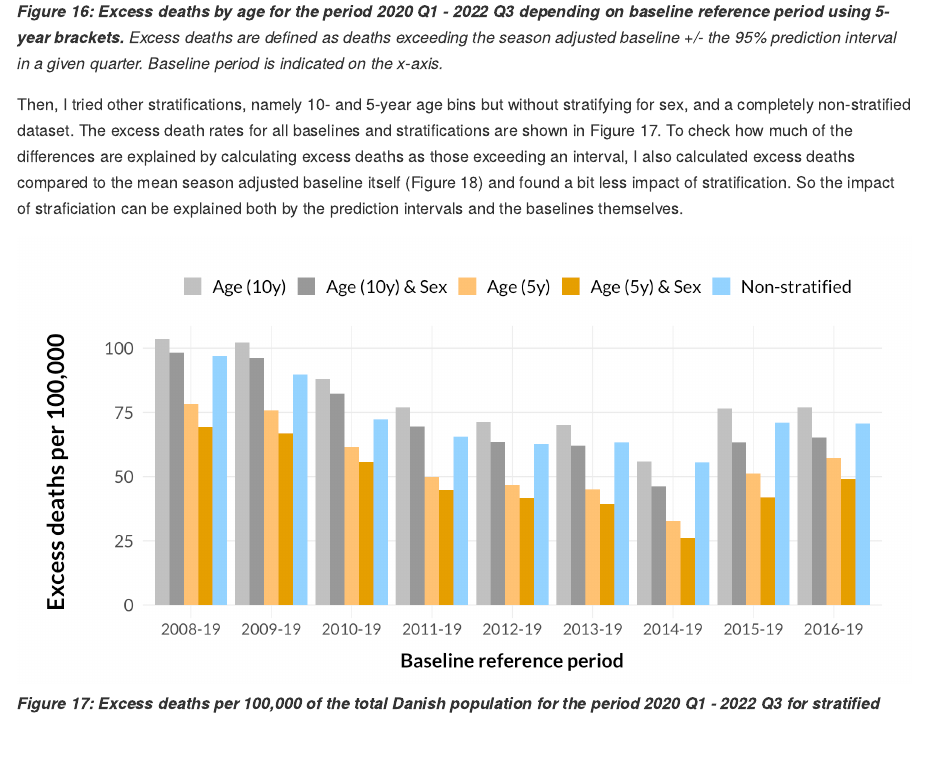
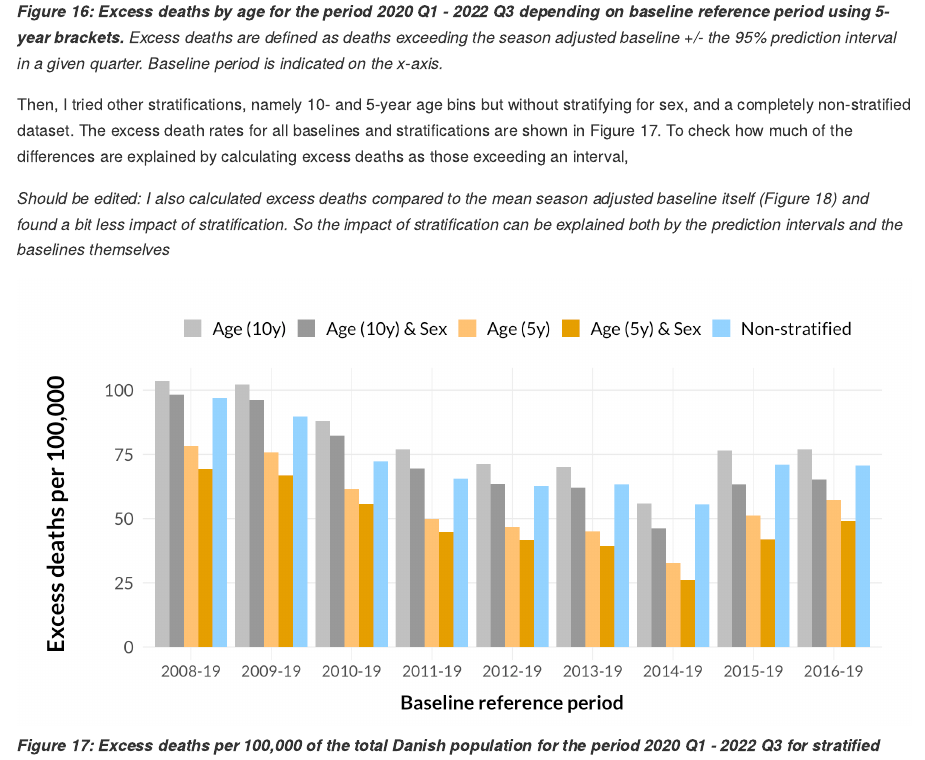
Before and after one commit to ktbaek/Excess-deaths-Denmark, an R Markdown document (README.Rmd): the page in a window 1100 px wide, from 11860 px down. The pictures show the output file README.md that the author committed with the source, drawn offline in the style of GitHub.

Commit message:
edit text

````diff
--- a/README.Rmd
+++ b/README.Rmd
@@ -761,7 +761,9 @@ preds_5 %>%
 
 ***Figure 16: Excess deaths by age for the period 2020 Q1 - 2022 Q3 depending on baseline reference period using 5-year brackets.** Excess deaths are defined as deaths exceeding the season adjusted baseline +/- the 95% prediction interval in a given quarter. Baseline period is indicated on the x-axis.*
 
-Then, I tried other stratifications, namely 10- and 5-year age bins but without stratifying for sex, and a completely non-stratified dataset. The excess death rates for all baselines and stratifications are shown in Figure 17. To check how much of the differences are explained by calculating excess deaths as those exceeding an interval, I also calculated excess deaths compared to the mean season adjusted baseline itself (Figure 18) and found a bit less impact of stratification. So the impact of straficiation can be explained both by the prediction intervals and the baselines themselves.
+Then, I tried other stratifications, namely 10- and 5-year age bins but without stratifying for sex, and a completely non-stratified dataset. The excess death rates for all baselines and stratifications are shown in Figure 17. To check how much of the differences are explained by calculating excess deaths as those exceeding an interval,
+
+*Should be edited: I also calculated excess deaths compared to the mean season adjusted baseline itself (Figure 18) and found a bit less impact of stratification. So the impact of stratification can be explained both by the prediction intervals and the baselines themselves*
 
 ```{r calc-more-baselines-no-strata}
 # make predictions on non-stratified data
````
Also changed, not shown: README.md.
